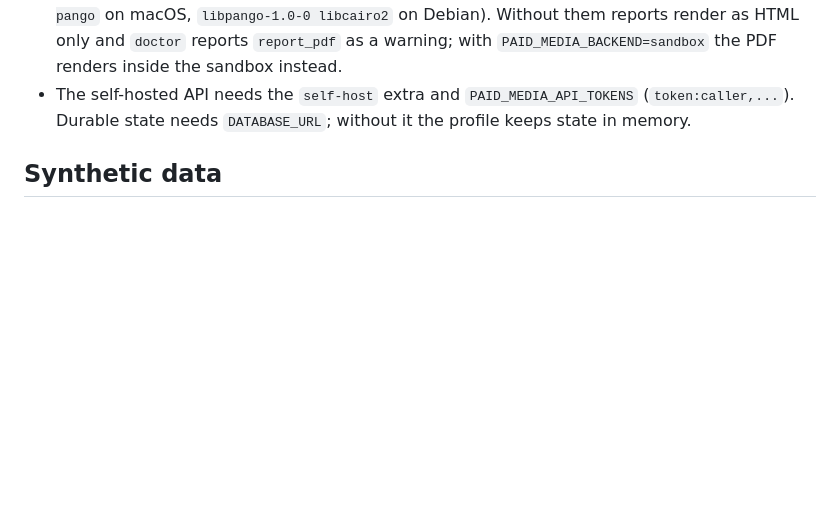
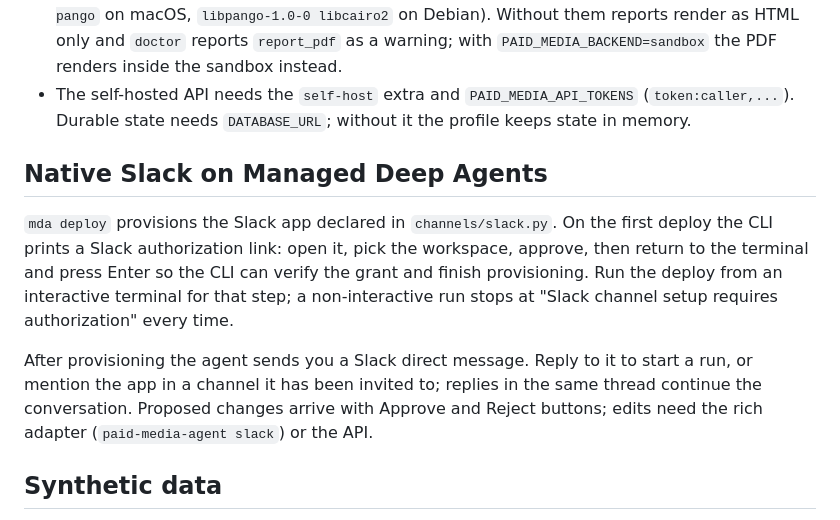
Before and after one commit to langchain-ai/paid-media-agent, a Markdown page: OPERATIONS.md, the part around the change. Rendered like a GitHub page; blank space fills up the shorter version.

```diff
--- a/OPERATIONS.md
+++ b/OPERATIONS.md
@@ -57,6 +57,19 @@ Optional native dependencies:
   inside the sandbox instead.
 - The self-hosted API needs the `self-host` extra and `PAID_MEDIA_API_TOKENS` (`token:caller,...`).
   Durable state needs `DATABASE_URL`; without it the profile keeps state in memory.
+
+## Native Slack on Managed Deep Agents
+
+`mda deploy` provisions the Slack app declared in `channels/slack.py`. On the first deploy the CLI
+prints a Slack authorization link: open it, pick the workspace, approve, then return to the
+terminal and press Enter so the CLI can verify the grant and finish provisioning. Run the deploy
+from an interactive terminal for that step; a non-interactive run stops at "Slack channel setup
+requires authorization" every time.
+
+After provisioning the agent sends you a Slack direct message. Reply to it to start a run, or
+mention the app in a channel it has been invited to; replies in the same thread continue the
+conversation. Proposed changes arrive with Approve and Reject buttons; edits need the rich
+adapter (`paid-media-agent slack`) or the API.
 
 ## Synthetic data
 
```
Also changed, not shown: README.md (+1 -1 lines).
